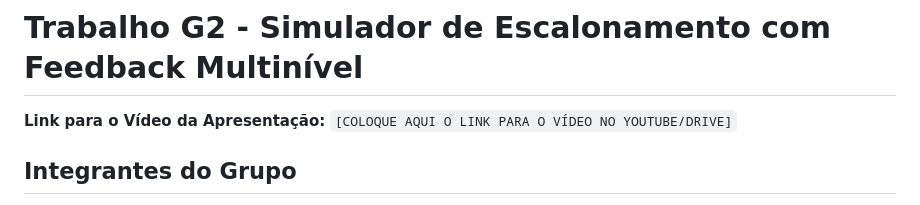
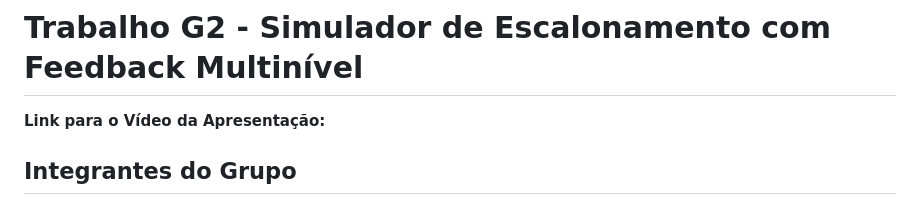
Before and after one commit to eduardosichelero/simulador-escalonamento-feedback, a Markdown page: README.md, the part around the change. GitHub-like rendering.

```diff
--- a/README.md
+++ b/README.md
@@ -1,6 +1,6 @@
 # Trabalho G2 - Simulador de Escalonamento com Feedback Multinível
 
-**Link para o Vídeo da Apresentação:** `[COLOQUE AQUI O LINK PARA O VÍDEO NO YOUTUBE/DRIVE]`
+**Link para o Vídeo da Apresentação:**
 
 ## Integrantes do Grupo
 * Bernardo Ferrari
```
